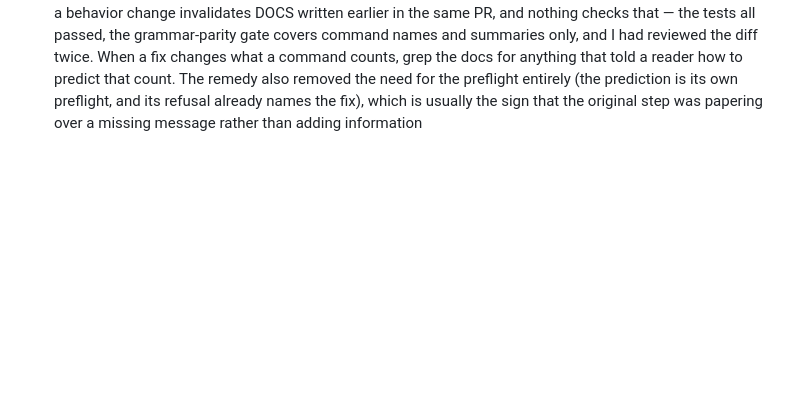
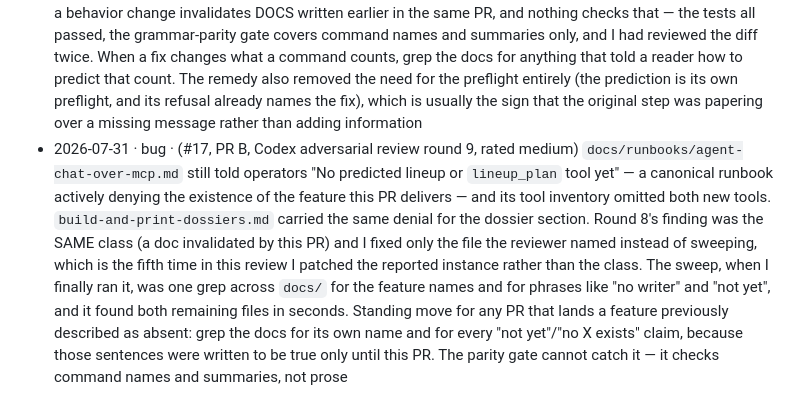
Before and after one commit to wrburgess/nadal, a Markdown page: docs/findings.md, the part around the change. GitHub-like rendering; blank space fills up the shorter version.

```diff
--- a/docs/findings.md
+++ b/docs/findings.md
@@ -204,3 +204,4 @@ upstream-to-ace / drop). No Issues, PRs, rules, or ADRs spawn directly from this
 - 2026-07-31 · bug · (#17, PR B, Codex adversarial review round 6, rated high) `getLineupPlan` selected its evidence by PLAYER id, so a team's predicted lineup was built from every court match its roster members appear in — including matches they played for entirely different teams. Spec § Ingestion deliberately ingests each player's full history "including their other leagues (18+ etc.)", which means player history and TEAM history are different sets and the query conflated them: a newly assembled roster could be handed a confident "8 matches together" for a pairing that had never once played for this team, and the no-history refusal was bypassed by borrowed evidence. Now scoped through `court_matches.team_match_id` -> `team_matches` on either side (home/visiting are pull-perspective, so both columns are checked), with unlinked rows EXCLUDED rather than assumed to belong here and the set-aside count reported in every presenter. Two lessons: (1) five rounds of output-boundary findings had pulled my attention to presentation, and this — the deepest correctness bug in the PR — sat in a single line of query scoping the whole time; a review that keeps finding one CLASS of defect is not evidence that other classes are absent. (2) The tests hid it because every fixture wrote `teamMatchId: null`, i.e. a shape production does not produce: the fixture was simpler than reality in precisely the dimension the bug lived in
 - 2026-07-31 · process · (#17, PR B, Codex adversarial review round 7, rated high — FILED as #49, not folded) `team_memberships` is append-only, so a departed player stays on every roster read and `tn lineup plan` can predict them onto a court. Real, and the fold rule says a defect found during a run is fixed in that run's PR — but the two carve-outs both apply and it is worth recording how the line was drawn, since this is the third scope call in one review. It is PRE-EXISTING and not made reachable by this PR (`getTeamProfile` has read the same unfiltered roster since #16; PR B adds a consumer of an already-wrong answer rather than creating the wrongness), and NO SMALL CORRECT FIX EXISTS — the data records no observed-at stamp, so nothing can distinguish a current member from a former one without schema support, which is why the reviewer's own recommendation names snapshot metadata plus transactional reconciliation. The test that separates "fold it" from "file it" is not severity and not effort: it is whether the fix is *in hand* in the subsystem being touched. #42 was in hand and should have been folded; this is not. Same shape as the round-5 `nameKey`/Cf deferral, which the reviewer independently endorsed
 - 2026-07-31 · bug · (#17, PR B, Codex adversarial review round 8, rated medium) the runbook I wrote in this PR told operators to check `tn team show`'s `slots:` line before running `tn lineup plan` — and round 6's team-scoping fix silently made that advice wrong, because `team show` counts every court match its roster appears in while the prediction counts only this team's own. A roster with long histories elsewhere shows a healthy slot line and then gets a refusal, sending the reader after the wrong problem. The generalizable part: a behavior change invalidates DOCS written earlier in the same PR, and nothing checks that — the tests all passed, the grammar-parity gate covers command names and summaries only, and I had reviewed the diff twice. When a fix changes what a command counts, grep the docs for anything that told a reader how to predict that count. The remedy also removed the need for the preflight entirely (the prediction is its own preflight, and its refusal already names the fix), which is usually the sign that the original step was papering over a missing message rather than adding information
+- 2026-07-31 · bug · (#17, PR B, Codex adversarial review round 9, rated medium) `docs/runbooks/agent-chat-over-mcp.md` still told operators "No predicted lineup or `lineup_plan` tool yet" — a canonical runbook actively denying the existence of the feature this PR delivers — and its tool inventory omitted both new tools. `build-and-print-dossiers.md` carried the same denial for the dossier section. Round 8's finding was the SAME class (a doc invalidated by this PR) and I fixed only the file the reviewer named instead of sweeping, which is the fifth time in this review I patched the reported instance rather than the class. The sweep, when I finally ran it, was one grep across `docs/` for the feature names and for phrases like "no writer" and "not yet", and it found both remaining files in seconds. Standing move for any PR that lands a feature previously described as absent: grep the docs for its own name and for every "not yet"/"no X exists" claim, because those sentences were written to be true only until this PR. The parity gate cannot catch it — it checks command names and summaries, not prose
```
Also changed, not shown: docs/runbooks/agent-chat-over-mcp.md (+23 -4 lines), docs/runbooks/build-and-print-dossiers.md (+14 -6 lines).
